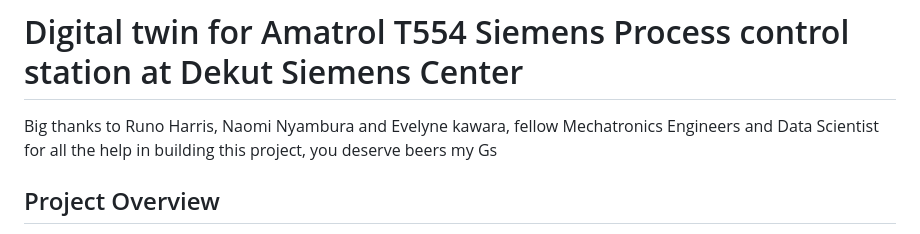
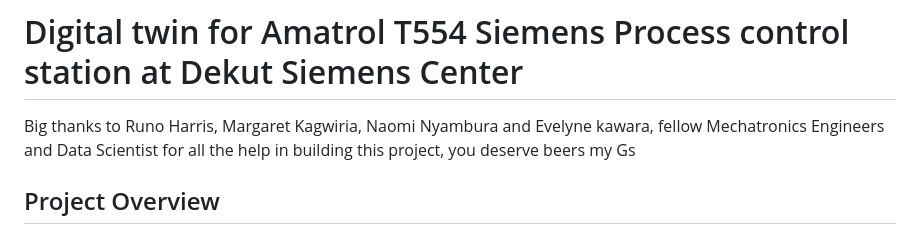
Before and after one commit to willy-dev/AVA, a Markdown page: README.md, the part around the change. GitHub-like rendering.

```diff
--- a/README.md
+++ b/README.md
@@ -1,7 +1,7 @@
 # Face Recognition with Liveness Detection Login on Flask Web interface for Siemens PLCs
 # Digital twin for Amatrol T554 Siemens Process control station at Dekut Siemens Center
 
-Big thanks to Runo Harris, Naomi Nyambura and Evelyne kawara, fellow Mechatronics Engineers and Data Scientist for all the help in building this project, you deserve beers my Gs
+Big thanks to Runo Harris, Margaret Kagwiria, Naomi Nyambura and Evelyne kawara, fellow Mechatronics Engineers and Data Scientist for all the help in building this project, you deserve beers my Gs
 ## Project Overview
 &nbsp;&nbsp;&nbsp;&nbsp;We have implemented Flask web application login page including face verification (1-to-1 to verify whether the person who is logging in is really that person), for security purpose, with liveness detection mechanism (to check whether the person detected on the camera is a REAL person or FAKE (eg. image, video, etc. of that person)), for Anti-Spoofting (Others pretending to be the person), built with Convolutional Neural Network. After the login page, we also provided a webpage placeholder for future use.
 
```
